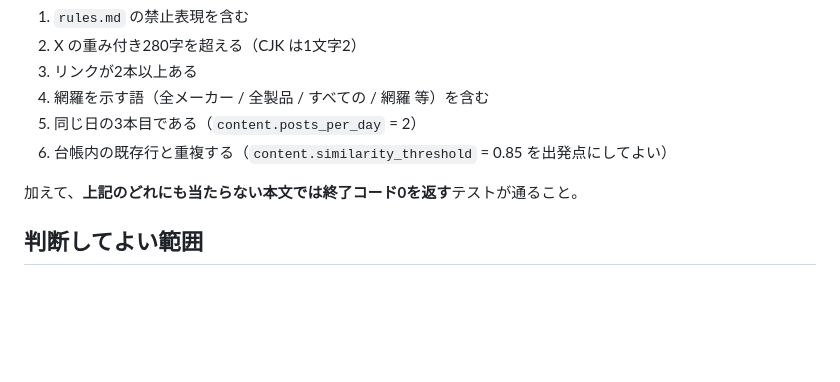
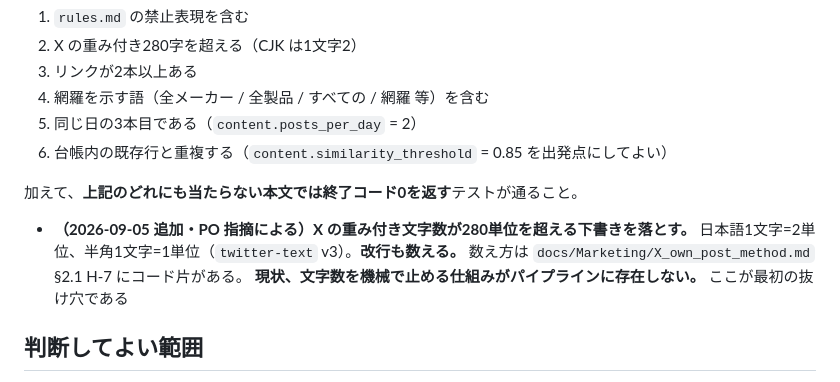
Before and after one commit to umiji/pergram, a Markdown page: docs/tasks/T-036.md, the part around the change. Drawn GitHub-style; blank space fills up the shorter version.

```diff
--- a/docs/tasks/T-036.md
+++ b/docs/tasks/T-036.md
@@ -38,6 +38,11 @@
 6. 台帳内の既存行と重複する（`content.similarity_threshold` = 0.85 を出発点にしてよい）
 
 加えて、**上記のどれにも当たらない本文では終了コード0を返す**テストが通ること。
+
+- **（2026-09-05 追加・PO 指摘による）X の重み付き文字数が280単位を超える下書きを落とす。**
+  日本語1文字=2単位、半角1文字=1単位（`twitter-text` v3）。**改行も数える。**
+  数え方は `docs/Marketing/X_own_post_method.md` §2.1 H-7 にコード片がある。
+  **現状、文字数を機械で止める仕組みがパイプラインに存在しない。** ここが最初の抜け穴である
 
 ## 判断してよい範囲
 - 実装言語、検査の実装方法、類似度の測り方、テストの置き場
```
Also changed, not shown: docs/Marketing/X_own_post_method.md (+18 -0 lines).
